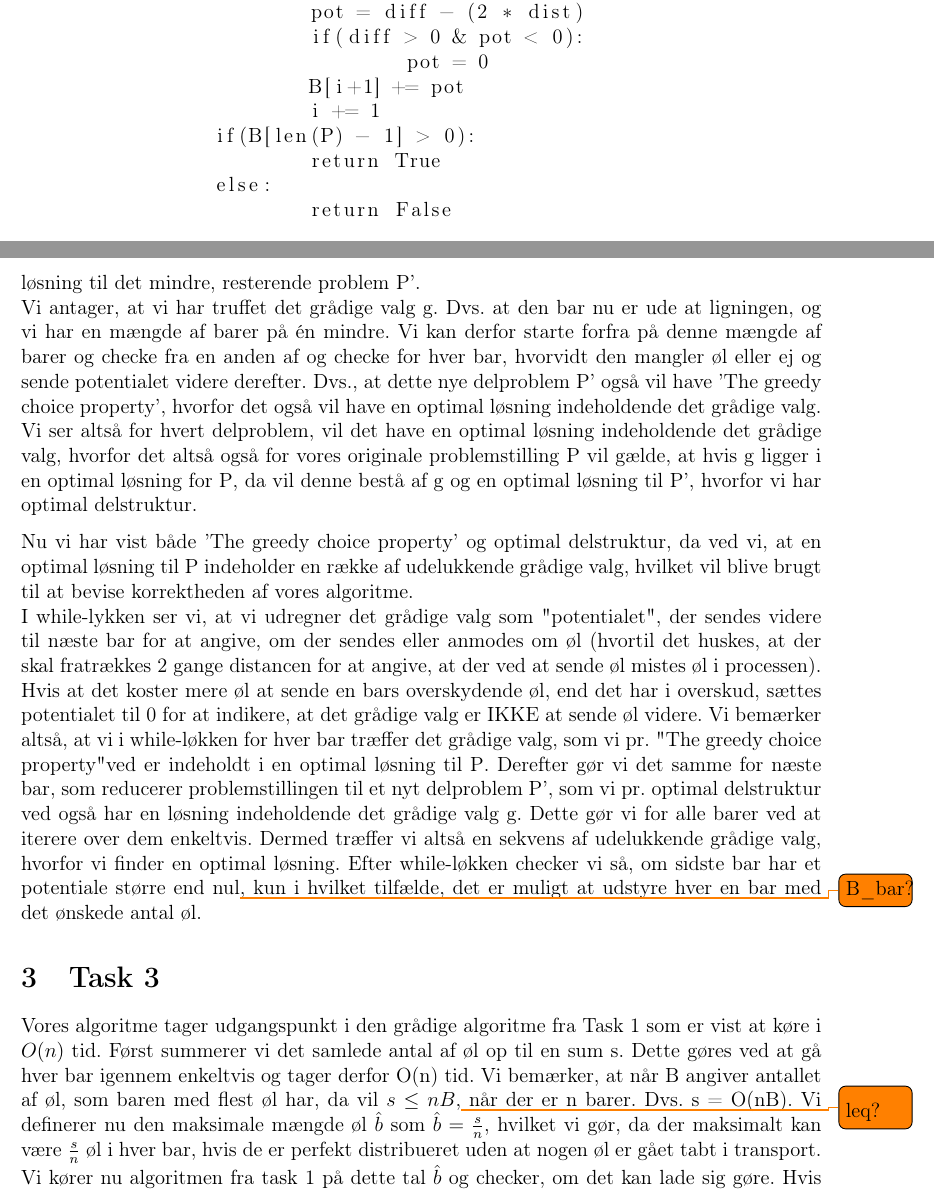
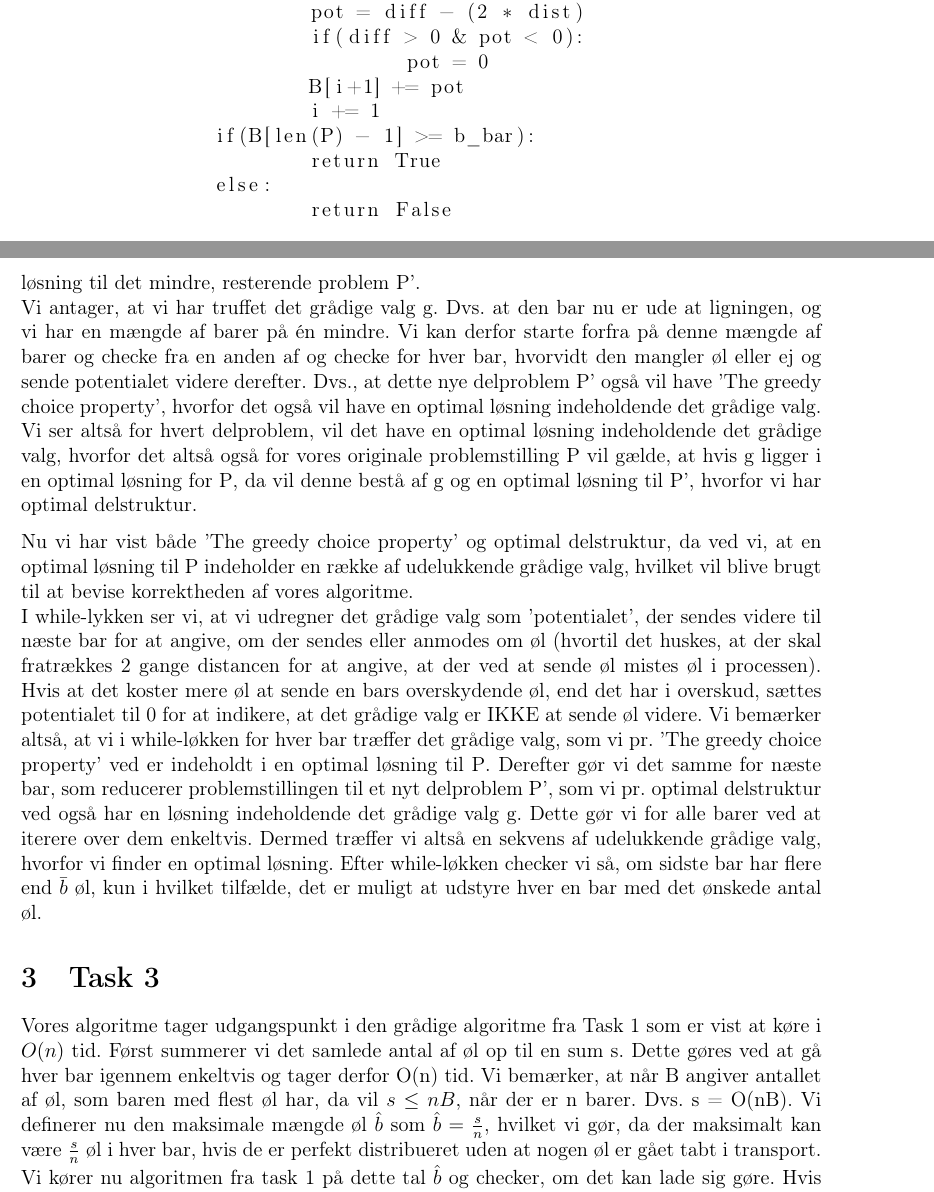
Before and after one commit to Snapzie/AD, a LaTeX document (A3/LaTex/master.tex, which reads A3/LaTex/Tasks/Task1.tex, A3/LaTex/Tasks/Task2.tex): two parts of pages 2 and 3 of 3, joined at a grey line, cut so that both start at the same text. Compiled offline with pdfLaTeX.

Commit message:
Minor changes

```diff
--- a/A3/LaTex/Tasks/Task1.tex
+++ b/A3/LaTex/Tasks/Task1.tex
@@ -10,7 +10,7 @@
 				pot = 0
 			B[i+1] += pot
 			i += 1
-		if(B[len(P) - 1] > 0):
+		if(B[len(P) - 1] >= b_bar):
 			return True
 		else:
 			return False
--- a/A3/LaTex/Tasks/Task2.tex
+++ b/A3/LaTex/Tasks/Task2.tex
@@ -10,6 +10,6 @@ Vi antager, at vi har truffet det grådige valg \text{g}.
 Dvs. at den bar nu er ude at ligningen, og vi har en mængde af barer på én mindre. Vi kan derfor starte forfra på denne mængde af barer og checke fra en anden af og checke for hver bar, hvorvidt den mangler øl eller ej og sende potentialet videre derefter. Dvs., at dette nye delproblem \text{P'} også vil have 'The greedy choice property', hvorfor det også vil have en optimal løsning indeholdende det grådige valg. Vi ser altså for hvert delproblem, vil det have en optimal løsning indeholdende det grådige valg, hvorfor det altså også for vores originale problemstilling \text{P} vil gælde, at hvis \text{g} ligger i en optimal løsning for \text{P}, da vil denne bestå af \text{g} og en optimal løsning til \text{P'}, hvorfor vi har optimal delstruktur.
 
 Nu vi har vist både 'The greedy choice property' og optimal delstruktur, da ved vi, at en optimal løsning til \text{P} indeholder en række af udelukkende grådige valg, hvilket vil blive brugt til at bevise korrektheden af vores algoritme.\\
-I while-lykken ser vi, at vi udregner det grådige valg som "potentialet", der sendes videre til næste bar for at angive, om der sendes eller anmodes om øl (hvortil det huskes, at der skal fratrækkes 2 gange distancen for at angive, at der ved at sende øl mistes øl i processen). Hvis at det koster mere øl at sende en bars overskydende øl, end det har i overskud, sættes potentialet til 0 for at indikere, at det grådige valg er IKKE at sende øl videre.
-Vi bemærker altså, at vi i while-løkken for hver bar træffer det grådige valg, som vi pr. "The greedy choice property" ved er indeholdt i en optimal løsning til \text{P}. Derefter gør vi det samme for næste bar, som reducerer problemstillingen til et nyt delproblem \text{P'}, som vi pr. optimal delstruktur ved også har en løsning indeholdende det grådige valg \text{g}. Dette gør vi for alle barer ved at iterere over dem enkeltvis. Dermed træffer vi altså en sekvens af udelukkende grådige valg, hvorfor vi finder en optimal løsning.
-Efter while-løkken checker vi så, om sidste bar har et potentiale større end nul\todo{B\_bar?}, kun i hvilket tilfælde, det er muligt at udstyre hver en bar med det ønskede antal øl.
+I while-lykken ser vi, at vi udregner det grådige valg som 'potentialet', der sendes videre til næste bar for at angive, om der sendes eller anmodes om øl (hvortil det huskes, at der skal fratrækkes 2 gange distancen for at angive, at der ved at sende øl mistes øl i processen). Hvis at det koster mere øl at sende en bars overskydende øl, end det har i overskud, sættes potentialet til 0 for at indikere, at det grådige valg er IKKE at sende øl videre.
+Vi bemærker altså, at vi i while-løkken for hver bar træffer det grådige valg, som vi pr. 'The greedy choice property' ved er indeholdt i en optimal løsning til \text{P}. Derefter gør vi det samme for næste bar, som reducerer problemstillingen til et nyt delproblem \text{P'}, som vi pr. optimal delstruktur ved også har en løsning indeholdende det grådige valg \text{g}. Dette gør vi for alle barer ved at iterere over dem enkeltvis. Dermed træffer vi altså en sekvens af udelukkende grådige valg, hvorfor vi finder en optimal løsning.
+Efter while-løkken checker vi så, om sidste bar har flere end $\bar{b}$ øl, kun i hvilket tilfælde, det er muligt at udstyre hver en bar med det ønskede antal øl.
```
Also changed, not shown: A3/LaTex/Tasks/Task3.tex (+1 -1 lines), A3/LaTex/master.tex (+2 -3 lines).
